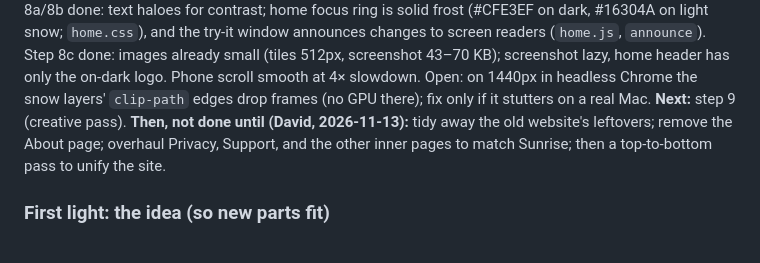
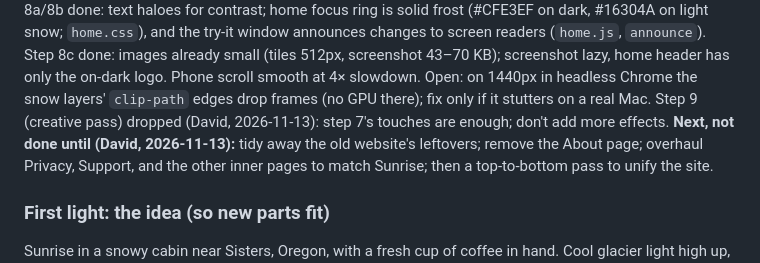
Before and after one commit to dwurgy/firn-site, a Markdown page: CLAUDE.md, the part around the change. Drawn GitHub-style.

Commit message:
Drop Sunrise step 9: step 7's touches are enough
Co-Authored-By: Claude Opus 5.5 <noreply@anthropic.com>
Claude-Session: https://claude.ai/code/session_01Mwbk44pV8FnuacFMxZumEU

```diff
--- a/CLAUDE.md
+++ b/CLAUDE.md
@@ -113,8 +113,8 @@ glints on `.l1`, the sky leans toward the cursor with a trailing light (`.wg3`),
 frost breath on the footer ice (`.breath`). Step 6, the drift, is dropped.
 Step 8a/8b done: text haloes for contrast; home focus ring is solid frost (#CFE3EF on dark, #16304A on light snow; `home.css`), and the try-it window announces changes to screen readers (`home.js`, `announce`).
 Step 8c done: images already small (tiles 512px, screenshot 43–70 KB); screenshot lazy, home header has only the on-dark logo. Phone scroll smooth at 4× slowdown. Open: on 1440px in headless Chrome the snow layers' `clip-path` edges drop frames (no GPU there); fix only if it stutters on a real Mac.
-**Next:** step 9 (creative pass).
-**Then, not done until (David, 2026-11-13):** tidy away the old website's
+Step 9 (creative pass) dropped (David, 2026-11-13): step 7's touches are enough; don't add more effects.
+**Next, not done until (David, 2026-11-13):** tidy away the old website's
 leftovers; remove the About page; overhaul Privacy, Support, and the other
 inner pages to match Sunrise; then a top-to-bottom pass to unify the site.
 
```
